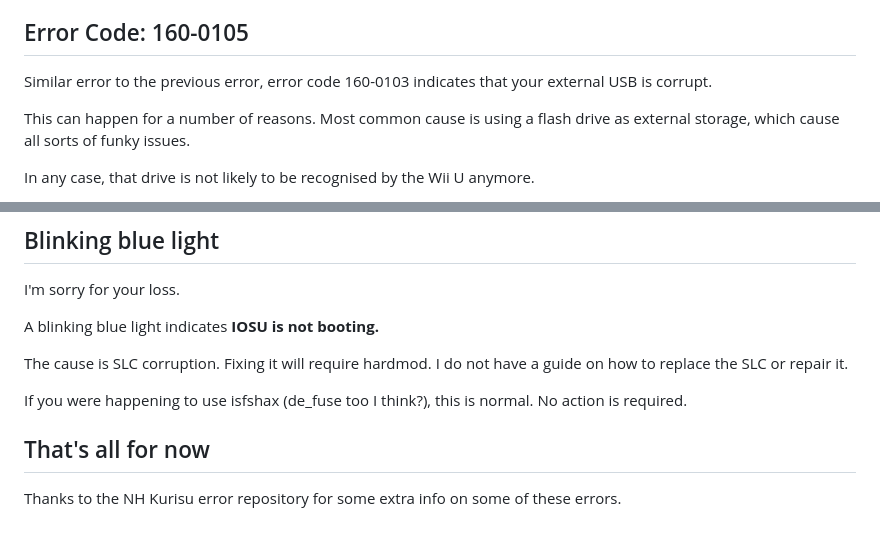
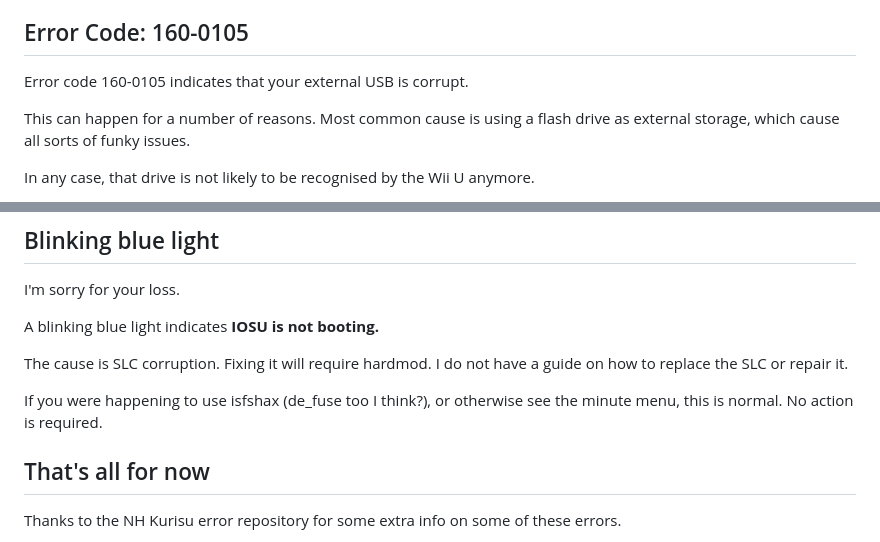
Before and after one commit to DardelHMB/wiiuerrorinfo, a Markdown page: docs/home.md, 2 parts joined by grey strips. Rendered like a GitHub page.

Commit message:
I'm not a youtuber lmao, also wrong error code

```diff
--- a/docs/home.md
+++ b/docs/home.md
@@ -15,7 +15,7 @@ The only method to fix this is by soldering an sd card to replace the MLC chip.
 
 ## Error Code: 160-0105
 
-Similar error to the previous error, error code 160-0103 indicates that your external USB is corrupt.
+Error code 160-0105 indicates that your external USB is corrupt.
 
 This can happen for a number of reasons. Most common cause is using a flash drive as external storage, which cause all sorts of funky issues.
 
@@ -59,7 +59,7 @@ A blinking blue light indicates **IOSU is not booting.**
 
 The cause is SLC corruption. Fixing it will require hardmod. I do not have a guide on how to replace the SLC or repair it.
 
-If you were happening to use isfshax (de_fuse too I think?), this is normal. No action is required.
+If you were happening to use isfshax (de_fuse too I think?), or otherwise see the minute menu, this is normal. No action is required.
 
 
 ## That's all for now
```
